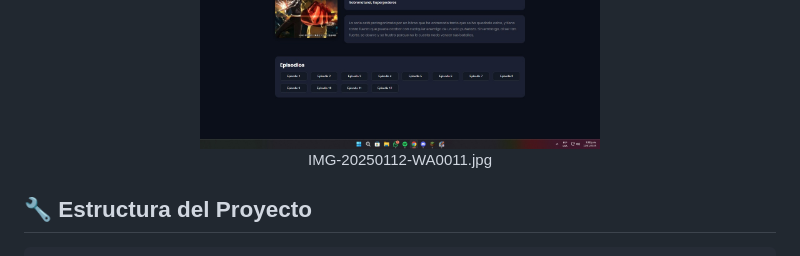
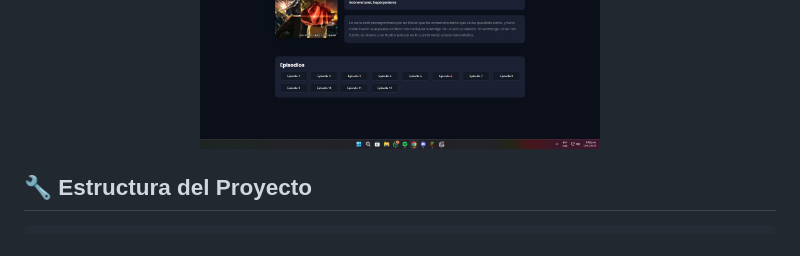
Before and after one commit to JEISON-DAVID/Anime-, a Markdown page: README.md, the part around the change. GitHub-like rendering.

```diff
--- a/README.md
+++ b/README.md
@@ -57,7 +57,7 @@ cd anime-
   <img src="IMG-20250112-WA0012.jpg" alt="Página de detalles" width="400px">
 
 
-  IMG-20250112-WA0011.jpg
+
 </div>
 
 ## 🔧 Estructura del Proyecto
```
